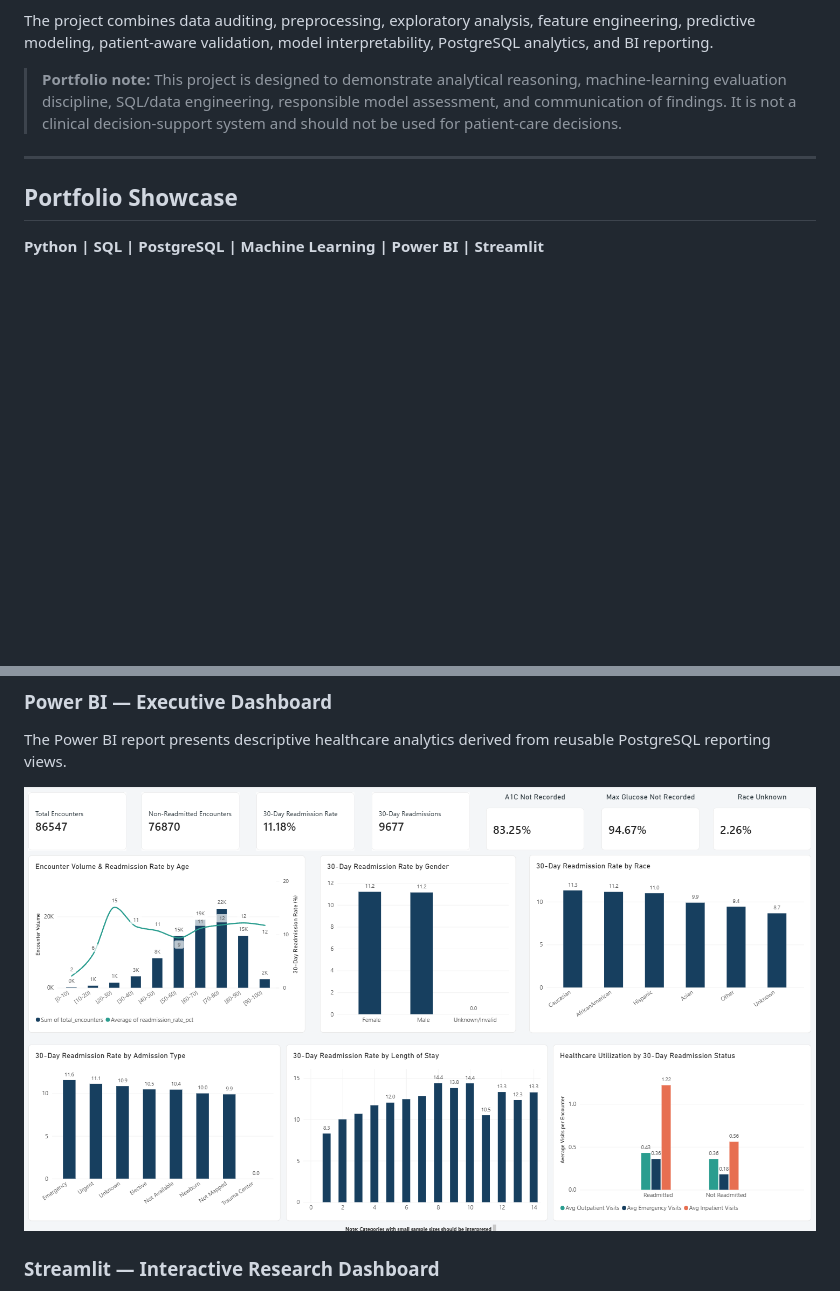
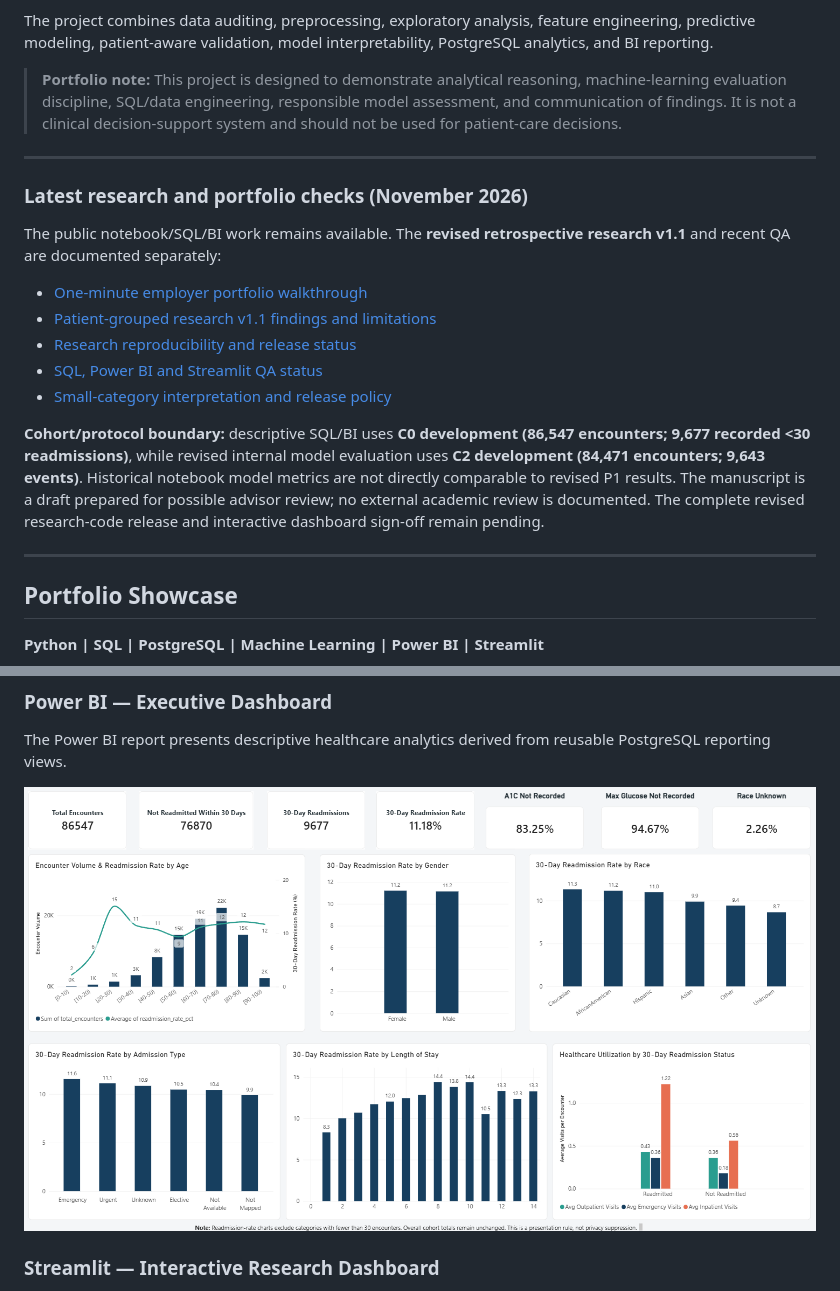
Before and after one commit to amoheric/healthcare-readmission-analytics, a Markdown page: README.md, 2 parts joined by grey strips. Drawn GitHub-style; pictures changed too: docs/screenshots/power_bi_dashboard.png; blank space fills up the shorter version.

```diff
--- a/README.md
+++ b/README.md
@@ -9,6 +9,20 @@ An end-to-end healthcare analytics and machine-learning project using the UCI Di
 The project combines data auditing, preprocessing, exploratory analysis, feature engineering, predictive modeling, patient-aware validation, model interpretability, PostgreSQL analytics, and BI reporting.
 
 > **Portfolio note:** This project is designed to demonstrate analytical reasoning, machine-learning evaluation discipline, SQL/data engineering, responsible model assessment, and communication of findings. It is not a clinical decision-support system and should not be used for patient-care decisions.
+
+---
+
+### Latest research and portfolio checks (November 2026)
+
+The public notebook/SQL/BI work remains available. The **revised retrospective research v1.1** and recent QA are documented separately:
+
+- [One-minute employer portfolio walkthrough](docs/portfolio/project_walkthrough.md)
+- [Patient-grouped research v1.1 findings and limitations](docs/research/revised_readmission_study_v1_1.md)
+- [Research reproducibility and release status](docs/research/reproducibility_status.md)
+- [SQL, Power BI and Streamlit QA status](docs/portfolio/qa_status_2026_11.md)
+- [Small-category interpretation and release policy](docs/portfolio/small_cell_presentation_policy.md)
+
+**Cohort/protocol boundary:** descriptive SQL/BI uses **C0 development (86,547 encounters; 9,677 recorded <30 readmissions)**, while revised internal model evaluation uses **C2 development (84,471 encounters; 9,643 events)**. Historical notebook model metrics are not directly comparable to revised P1 results. The manuscript is a draft prepared for possible advisor review; no external academic review is documented. The complete revised research-code release and interactive dashboard sign-off remain pending.
 
 ---
 
```
Also changed, not shown: docs/portfolio/project_walkthrough.md (added, +29 -0 lines), docs/portfolio/qa_status_2026_11.md (added, +53 -0 lines), docs/portfolio/small_cell_presentation_policy.md (added, +37 -0 lines), docs/research/reproducibility_status.md (added, +20 -0 lines), docs/research/revised_readmission_study_v1_1.md (added, +49 -0 lines), streamlit_app/DATA_CONTRACT.md (+7 -1 lines), 6 other files.
